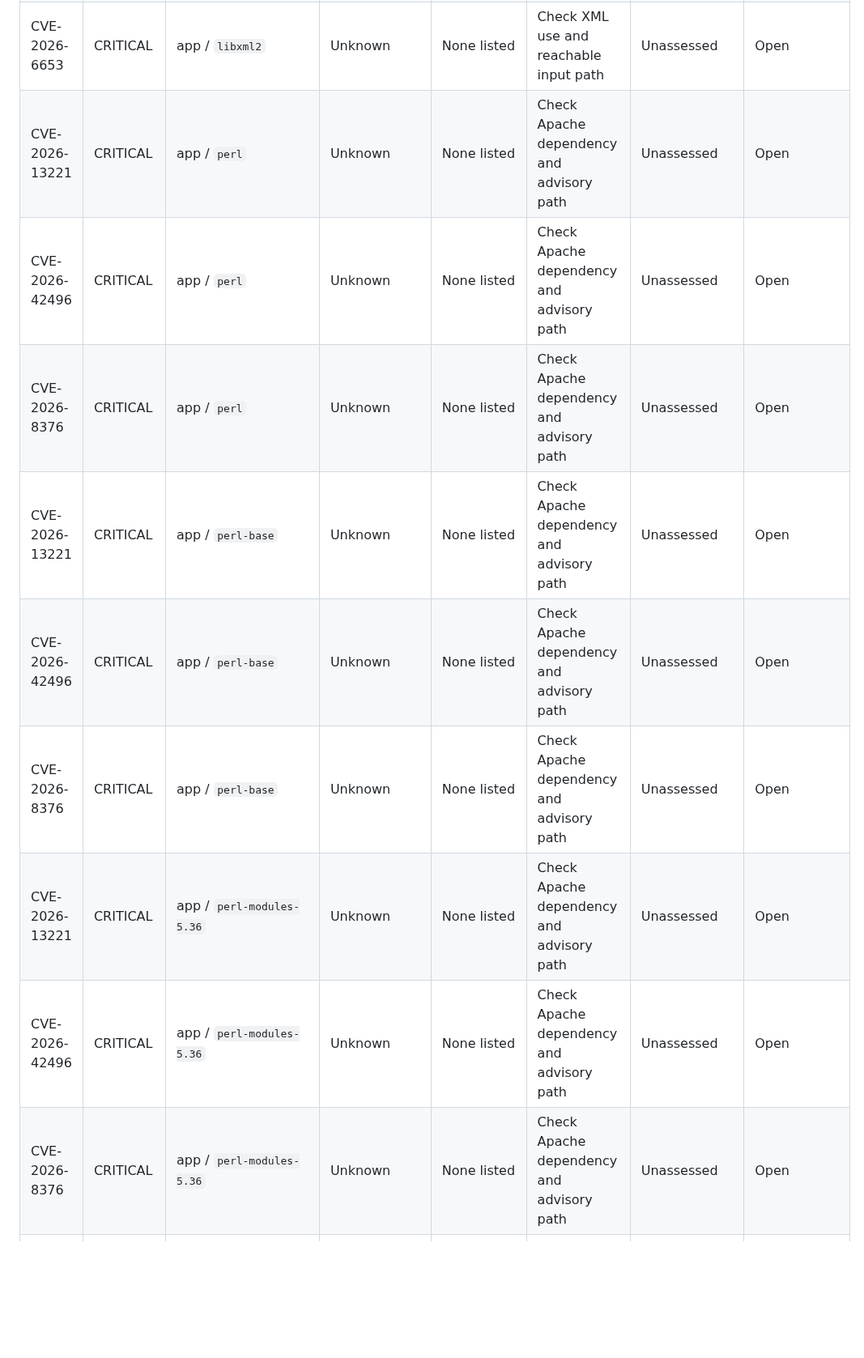
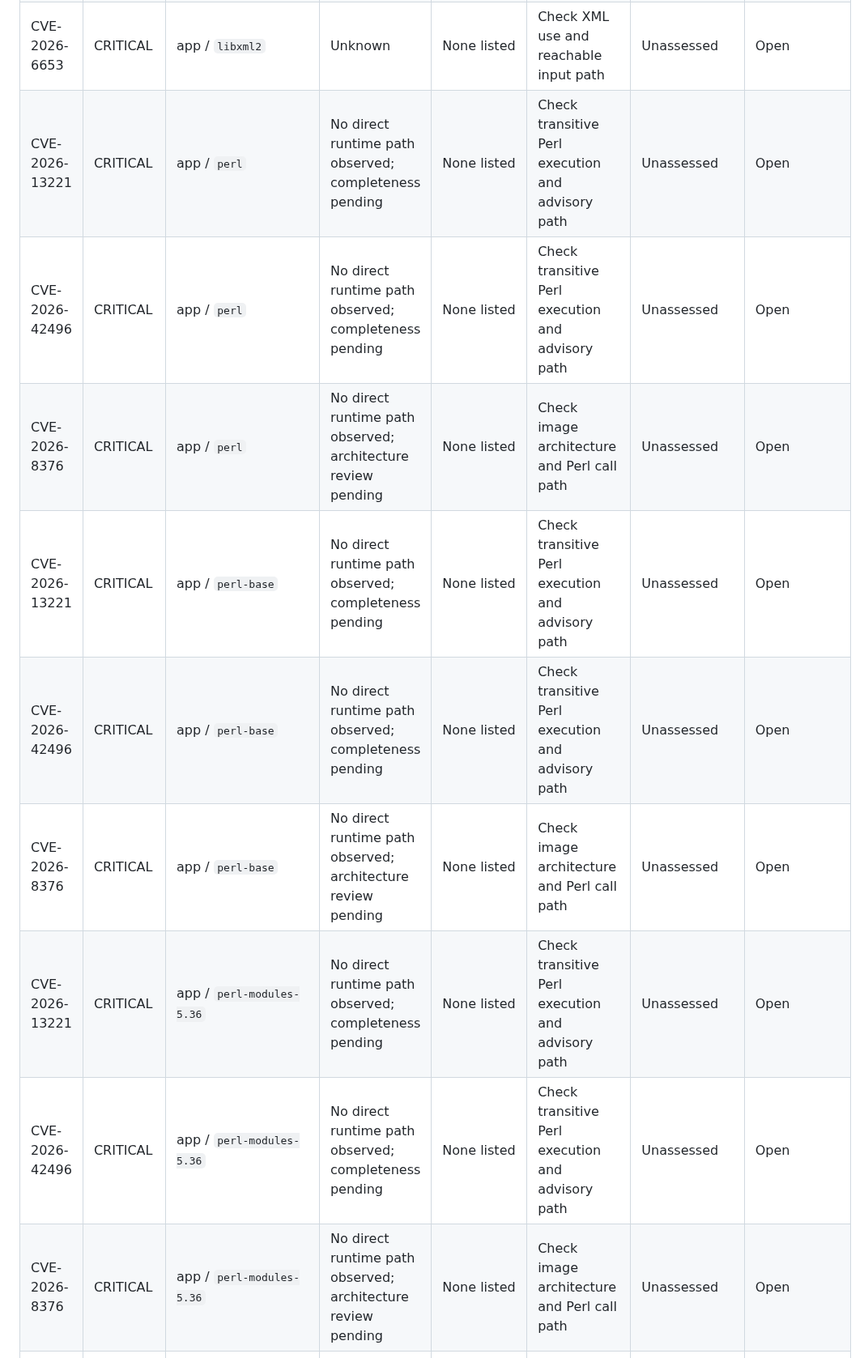
Before and after one commit to jybanez/syndicatum, a Markdown page: docs/v1-security-acceptance-table.md, the part around one of its changes. Shown at 81% size. Drawn GitHub-style; blank space fills up the shorter version.

```diff
--- a/docs/v1-security-acceptance-table.md
+++ b/docs/v1-security-acceptance-table.md
@@ -38,14 +42,14 @@ the Apache root master is necessary throughout steady state remain open.
 | CVE-2025-7458 | CRITICAL | app / `libsqlite3-0` | Unknown | None listed | Check whether production PHP/Apache calls SQLite | Unassessed | Open |
 | CVE-2026-6653 | CRITICAL | app / `libxml2` | Unknown | None listed | Check XML use and reachable input path | Unassessed | Open |
-| CVE-2026-13221 | CRITICAL | app / `perl` | Unknown | None listed | Check Apache dependency and advisory path | Unassessed | Open |
-| CVE-2026-42496 | CRITICAL | app / `perl` | Unknown | None listed | Check Apache dependency and advisory path | Unassessed | Open |
-| CVE-2026-8376 | CRITICAL | app / `perl` | Unknown | None listed | Check Apache dependency and advisory path | Unassessed | Open |
-| CVE-2026-13221 | CRITICAL | app / `perl-base` | Unknown | None listed | Check Apache dependency and advisory path | Unassessed | Open |
-| CVE-2026-42496 | CRITICAL | app / `perl-base` | Unknown | None listed | Check Apache dependency and advisory path | Unassessed | Open |
-| CVE-2026-8376 | CRITICAL | app / `perl-base` | Unknown | None listed | Check Apache dependency and advisory path | Unassessed | Open |
-| CVE-2026-13221 | CRITICAL | app / `perl-modules-5.36` | Unknown | None listed | Check Apache dependency and advisory path | Unassessed | Open |
-| CVE-2026-42496 | CRITICAL | app / `perl-modules-5.36` | Unknown | None listed | Check Apache dependency and advisory path | Unassessed | Open |
-| CVE-2026-8376 | CRITICAL | app / `perl-modules-5.36` | Unknown | None listed | Check Apache dependency and advisory path | Unassessed | Open |
+| CVE-2026-13221 | CRITICAL | app / `perl` | No direct runtime path observed; completeness pending | None listed | Check transitive Perl execution and advisory path | Unassessed | Open |
+| CVE-2026-42496 | CRITICAL | app / `perl` | No direct runtime path observed; completeness pending | None listed | Check transitive Perl execution and advisory path | Unassessed | Open |
+| CVE-2026-8376 | CRITICAL | app / `perl` | No direct runtime path observed; architecture review pending | None listed | Check image architecture and Perl call path | Unassessed | Open |
+| CVE-2026-13221 | CRITICAL | app / `perl-base` | No direct runtime path observed; completeness pending | None listed | Check transitive Perl execution and advisory path | Unassessed | Open |
+| CVE-2026-42496 | CRITICAL | app / `perl-base` | No direct runtime path observed; completeness pending | None listed | Check transitive Perl execution and advisory path | Unassessed | Open |
+| CVE-2026-8376 | CRITICAL | app / `perl-base` | No direct runtime path observed; architecture review pending | None listed | Check image architecture and Perl call path | Unassessed | Open |
+| CVE-2026-13221 | CRITICAL | app / `perl-modules-5.36` | No direct runtime path observed; completeness pending | None listed | Check transitive Perl execution and advisory path | Unassessed | Open |
+| CVE-2026-42496 | CRITICAL | app / `perl-modules-5.36` | No direct runtime path observed; completeness pending | None listed | Check transitive Perl execution and advisory path | Unassessed | Open |
+| CVE-2026-8376 | CRITICAL | app / `perl-modules-5.36` | No direct runtime path observed; architecture review pending | None listed | Check image architecture and Perl call path | Unassessed | Open |
 | CVE-2023-45853 | CRITICAL | app / `zlib1g` | Debian says affected MiniZip code is not built into this Bookworm binary | Not applicable to this binary per Debian | Verify package lineage; obtain independent review | Proposed N/A; no compensating control claimed | Review pending |
 | CVE-2023-24538 | CRITICAL | db / `/usr/local/bin/gosu`, Go `stdlib` | Startup helper; vulnerable `html/template` symbols not yet checked in exact CI binary | Scanner lists Go 1.19.8 / 1.20.3 | Check binary symbols/call path; rebuild helper if reachable | Legacy-image risk unassessed | Open |
 | CVE-2023-24540 | CRITICAL | db / `/usr/local/bin/gosu`, Go `stdlib` | Startup helper; vulnerable `html/template` symbols not yet checked in exact CI binary | Scanner lists Go 1.19.9 / 1.20.4 | Check binary symbols/call path; rebuild helper if reachable | Legacy-image risk unassessed | Open |
```
Also changed, not shown: other parts of docs/v1-security-acceptance-table.md (+17 -10 lines).
